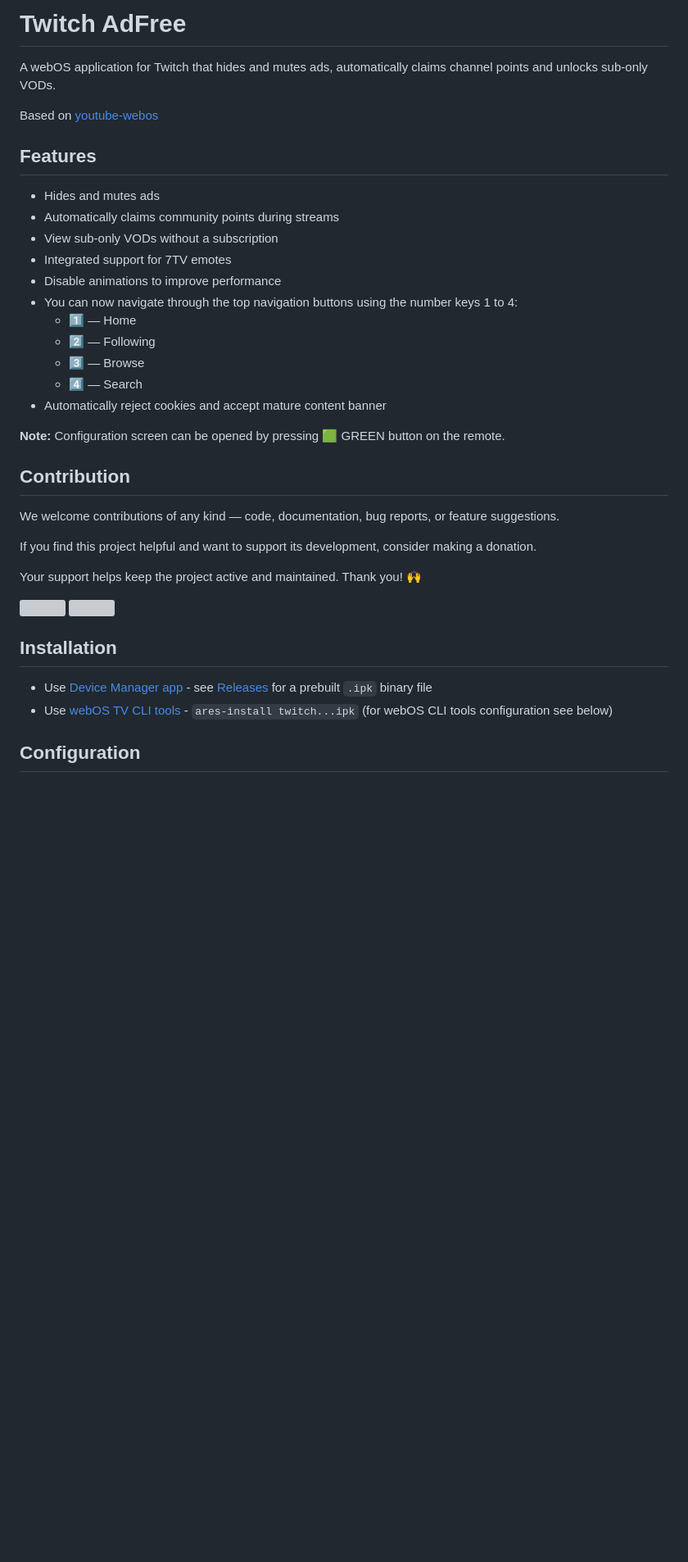
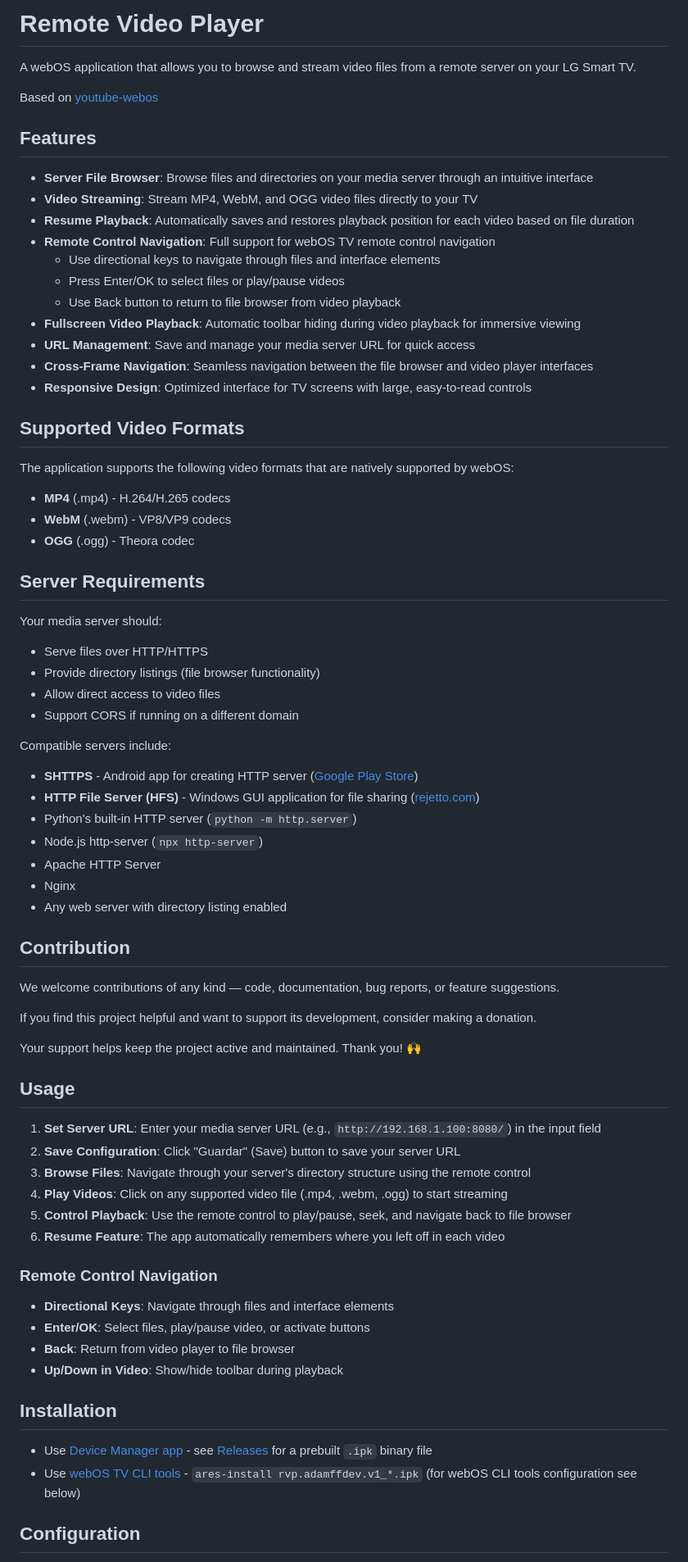
Before and after one commit to adamff-dev/webos-video-stream, a Markdown page: README.md, the part around one of its changes. Shown at 82% size. GitHub-like rendering; blank space fills up the shorter version; grey boxes are pictures that could not be loaded.

Commit message:
README.md: adapt README for this app

```diff
--- a/README.md
+++ b/README.md
@@ -1,24 +1,46 @@
-# Twitch AdFree
+# Remote Video Player
 
-A webOS application for Twitch that hides and mutes ads, automatically claims channel points and unlocks sub-only VODs.
+A webOS application that allows you to browse and stream video files from a remote server on your LG Smart TV.
 
 Based on [youtube-webos](https://github.com/webosbrew/youtube-webos)
 
 ## Features
 
-- Hides and mutes ads
-- Automatically claims community points during streams
-- View sub-only VODs without a subscription
-- Integrated support for 7TV emotes
-- Disable animations to improve performance
-- You can now navigate through the top navigation buttons using the number keys 1 to 4:
-  - 1️⃣ — Home
-  - 2️⃣ — Following
-  - 3️⃣ — Browse
-  - 4️⃣ — Search
-- Automatically reject cookies and accept mature content banner
+- **Server File Browser**: Browse files and directories on your media server through an intuitive interface
+- **Video Streaming**: Stream MP4, WebM, and OGG video files directly to your TV
+- **Resume Playback**: Automatically saves and restores playback position for each video based on file duration
+- **Remote Control Navigation**: Full support for webOS TV remote control navigation
+  - Use directional keys to navigate through files and interface elements
+  - Press Enter/OK to select files or play/pause videos
+  - Use Back button to return to file browser from video playback
+- **Fullscreen Video Playback**: Automatic toolbar hiding during video playback for immersive viewing
+- **URL Management**: Save and manage your media server URL for quick access
+- **Cross-Frame Navigation**: Seamless navigation between the file browser and video player interfaces
+- **Responsive Design**: Optimized interface for TV screens with large, easy-to-read controls
 
-**Note:** Configuration screen can be opened by pressing 🟩 GREEN button on the remote.
+## Supported Video Formats
+
+The application supports the following video formats that are natively supported by webOS:
+- **MP4** (.mp4) - H.264/H.265 codecs
+- **WebM** (.webm) - VP8/VP9 codecs
+- **OGG** (.ogg) - Theora codec
+
+## Server Requirements
+
+Your media server should:
+- Serve files over HTTP/HTTPS
+- Provide directory listings (file browser functionality)
+- Allow direct access to video files
+- Support CORS if running on a different domain
+
+Compatible servers include:
+- **SHTTPS** - Android app for creating HTTP server ([Google Play Store](https://play.google.com/store/apps/details?id=com.phlox.simpleserver))
+- **HTTP File Server (HFS)** - Windows GUI application for file sharing ([rejetto.com](https://www.rejetto.com/hfs/))
+- Python's built-in HTTP server (`python -m http.server`)
+- Node.js http-server (`npx http-server`)
+- Apache HTTP Server
+- Nginx
+- Any web server with directory listing enabled
 
 ## Contribution
 
@@ -28,10 +50,21 @@ If you find this project helpful and want to support its development, consider m
 
 Your support helps keep the project active and maintained. Thank you! 🙌
 
-<div style="display: flex; gap: 10px;">
-  <a target="_blank" href="https://www.buymeacoffee.com/rSiZtB3"><img style="height: 50px" src="https://i.imgur.com/KCk0bxY.png" /></a>
-  <a target="_blank" href="https://www.paypal.com/donate/?hosted_button_id=3T9XNAPWW36Z2"><img style="height: 50px" src="https://i.imgur.com/Z3x38ey.png" /></a>
-</div>
+## Usage
+
+1. **Set Server URL**: Enter your media server URL (e.g., `http://192.168.1.100:8080/`) in the input field
+2. **Save Configuration**: Click "Guardar" (Save) button to save your server URL
+3. **Browse Files**: Navigate through your server's directory structure using the remote control
+4. **Play Videos**: Click on any supported video file (.mp4, .webm, .ogg) to start streaming
+5. **Control Playback**: Use the remote control to play/pause, seek, and navigate back to file browser
+6. **Resume Feature**: The app automatically remembers where you left off in each video
+
+### Remote Control Navigation
+
+- **Directional Keys**: Navigate through files and interface elements
+- **Enter/OK**: Select files, play/pause video, or activate buttons
+- **Back**: Return from video player to file browser
+- **Up/Down in Video**: Show/hide toolbar during playback
 
 ## Installation
 
@@ -39,6 +72,6 @@ Your support helps keep the project active and maintained. Thank you! 🙌
   prebuilt `.ipk` binary file
 - Use [webOS TV CLI tools](https://webostv.developer.lge.com/develop/tools/cli-installation) -
-  `ares-install twitch...ipk` (for webOS CLI tools configuration see below)
+  `ares-install rvp.adamffdev.v1_*.ipk` (for webOS CLI tools configuration see below)
 
 ## Configuration
 
```
Also changed, not shown: other parts of README.md (+5 -28 lines).
